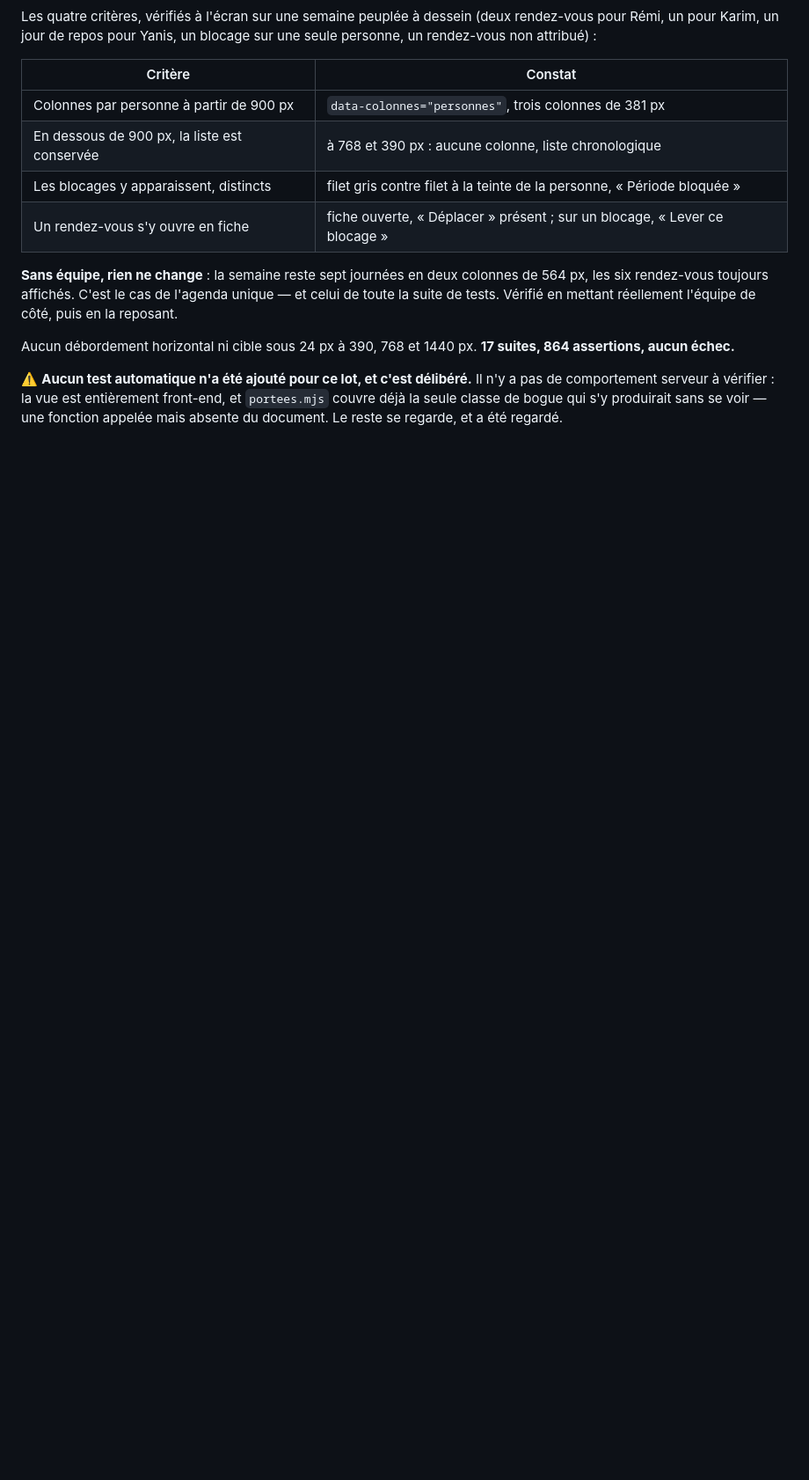
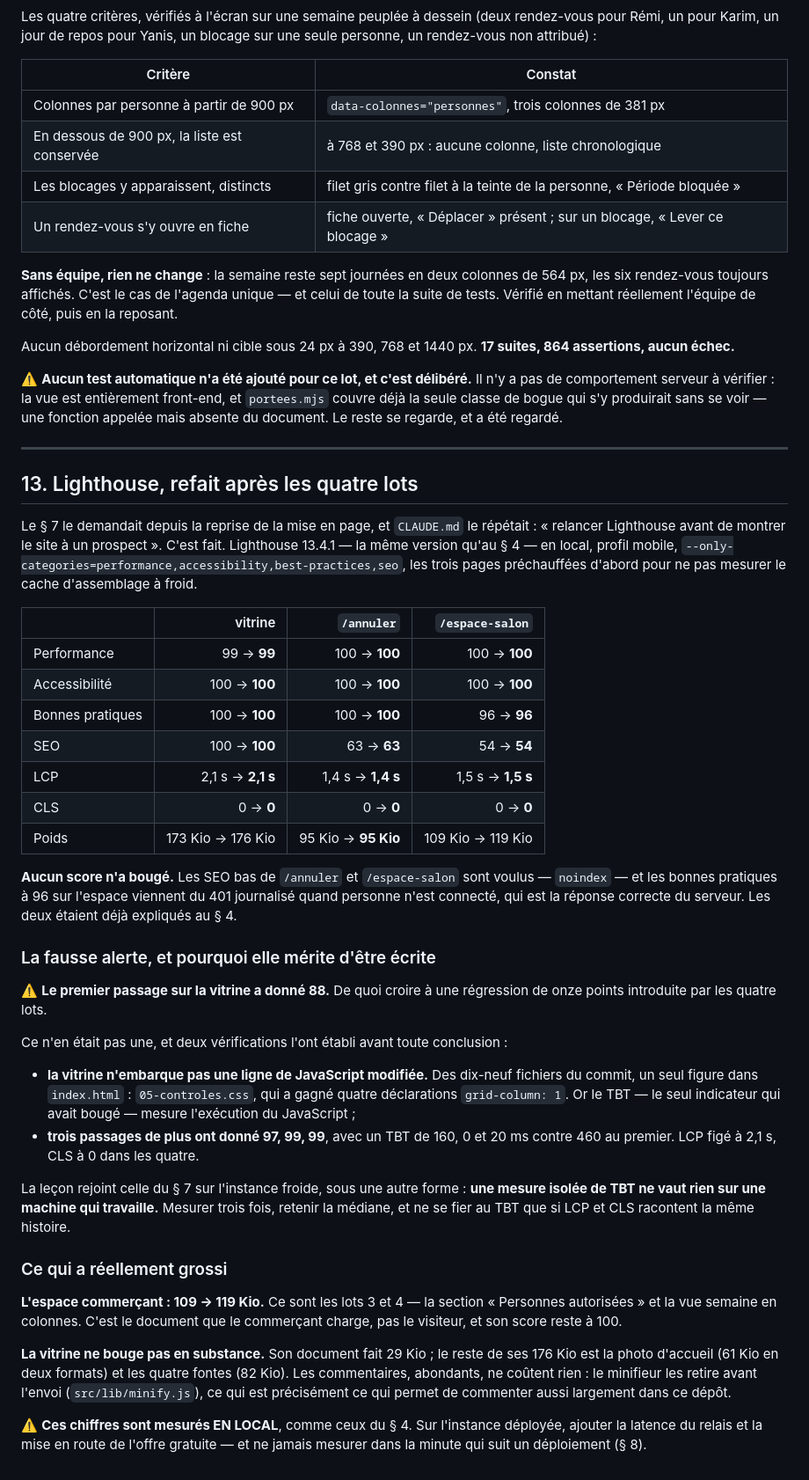
Before and after one commit to leio9485/maquette-barbier, a Markdown page: RAPPORT.md, the part around the change. Shown at 88% size. GitHub-like rendering; blank space fills up the shorter version.

Commit message:
Les chiffres Lighthouse refaits, et le passage qui accusait la machine
CLAUDE.md demandait de relancer Lighthouse avant de montrer le site a un
prospect : les chiffres dataient d avant la reprise de la mise en page. C est
fait, en 13.4.1 — la meme version que la mesure de reference — en local, profil
mobile, memes categories, les trois pages prechauffees pour ne pas mesurer le
cache d assemblage a froid.

Aucun score n a bouge : vitrine 99 / 100 / 100 / 100, /annuler 100 / 100 / 100 /
63, /espace-salon 100 / 100 / 96 / 54. LCP et CLS identiques. Les SEO bas et les
bonnes pratiques a 96 restent voulus, et etaient deja expliques au § 4.

LA FAUSSE ALERTE, ECRITE PARCE QU ELLE SE REPRODUIRA

Le premier passage sur la vitrine a donne 88, de quoi croire a onze points
perdus dans les quatre lots. Deux verifications ont dit le contraire avant toute
conclusion : la vitrine n embarque pas une ligne de JavaScript modifiee — un
seul des dix-neuf fichiers du commit figure dans index.html, et c est une
feuille de style — alors que le TBT, seul indicateur a avoir bouge, mesure l
execution du JavaScript. Puis trois passages de plus ont donne 97, 99 et 99,
avec un TBT de 160, 0 et 20 ms contre 460 au premier, LCP et CLS figes.

C etait la machine qui travaillait, pas le site. Meme piege que la mesure sur
instance froide du § 7. La regle est desormais ecrite : mesurer trois fois,
retenir la mediane, et ne se fier au TBT que si LCP et CLS racontent la meme
histoire.

CE QUI A REELLEMENT GROSSI

L espace commercant passe de 109 a 119 Kio : ce sont les lots 3 et 4. C est le
document du commercant, pas celui du visiteur, et son score reste a 100. La
vitrine ne bouge pas en substance — son document fait 29 Kio, le reste etant la
photo d accueil et les quatre fontes. Les commentaires ne coutent rien, le
minifieur les retire avant l envoi.

Co-Authored-By: Claude Opus 5 <noreply@anthropic.com>

```diff
--- a/RAPPORT.md
+++ b/RAPPORT.md
@@ -1242,3 +1242,65 @@ Il n'y a pas de comportement serveur à vérifier : la vue est entièrement
 front-end, et `portees.mjs` couvre déjà la seule classe de bogue qui s'y
 produirait sans se voir — une fonction appelée mais absente du document. Le
 reste se regarde, et a été regardé.
+
+---
+
+## 13. Lighthouse, refait après les quatre lots
+
+Le § 7 le demandait depuis la reprise de la mise en page, et `CLAUDE.md` le
+répétait : « relancer Lighthouse avant de montrer le site à un prospect ».
+C'est fait. Lighthouse 13.4.1 — la même version qu'au § 4 — en local, profil
+mobile, `--only-categories=performance,accessibility,best-practices,seo`, les
+trois pages préchauffées d'abord pour ne pas mesurer le cache d'assemblage à
+froid.
+
+| | vitrine | `/annuler` | `/espace-salon` |
+|---|---:|---:|---:|
+| Performance | 99 → **99** | 100 → **100** | 100 → **100** |
+| Accessibilité | 100 → **100** | 100 → **100** | 100 → **100** |
+| Bonnes pratiques | 100 → **100** | 100 → **100** | 96 → **96** |
+| SEO | 100 → **100** | 63 → **63** | 54 → **54** |
+| LCP | 2,1 s → **2,1 s** | 1,4 s → **1,4 s** | 1,5 s → **1,5 s** |
+| CLS | 0 → **0** | 0 → **0** | 0 → **0** |
+| Poids | 173 Kio → 176 Kio | 95 Kio → **95 Kio** | 109 Kio → 119 Kio |
+
+**Aucun score n'a bougé.** Les SEO bas de `/annuler` et `/espace-salon` sont
+voulus — `noindex` — et les bonnes pratiques à 96 sur l'espace viennent du
+401 journalisé quand personne n'est connecté, qui est la réponse correcte du
+serveur. Les deux étaient déjà expliqués au § 4.
+
+### La fausse alerte, et pourquoi elle mérite d'être écrite
+
+⚠️ **Le premier passage sur la vitrine a donné 88.** De quoi croire à une
+régression de onze points introduite par les quatre lots.
+
+Ce n'en était pas une, et deux vérifications l'ont établi avant toute
+conclusion :
+
+- **la vitrine n'embarque pas une ligne de JavaScript modifiée.** Des dix-neuf
+  fichiers du commit, un seul figure dans `index.html` : `05-controles.css`,
+  qui a gagné quatre déclarations `grid-column: 1`. Or le TBT — le seul
+  indicateur qui avait bougé — mesure l'exécution du JavaScript ;
+- **trois passages de plus ont donné 97, 99, 99**, avec un TBT de 160, 0 et
+  20 ms contre 460 au premier. LCP figé à 2,1 s, CLS à 0 dans les quatre.
+
+La leçon rejoint celle du § 7 sur l'instance froide, sous une autre forme :
+**une mesure isolée de TBT ne vaut rien sur une machine qui travaille.**
+Mesurer trois fois, retenir la médiane, et ne se fier au TBT que si LCP et CLS
+racontent la même histoire.
+
+### Ce qui a réellement grossi
+
+**L'espace commerçant : 109 → 119 Kio.** Ce sont les lots 3 et 4 — la section
+« Personnes autorisées » et la vue semaine en colonnes. C'est le document que
+le commerçant charge, pas le visiteur, et son score reste à 100.
+
+**La vitrine ne bouge pas en substance.** Son document fait 29 Kio ; le reste
+de ses 176 Kio est la photo d'accueil (61 Kio en deux formats) et les quatre
+fontes (82 Kio). Les commentaires, abondants, ne coûtent rien : le minifieur
+les retire avant l'envoi (`src/lib/minify.js`), ce qui est précisément ce qui
+permet de commenter aussi largement dans ce dépôt.
+
+⚠️ **Ces chiffres sont mesurés EN LOCAL**, comme ceux du § 4. Sur l'instance
+déployée, ajouter la latence du relais et la mise en route de l'offre
+gratuite — et ne jamais mesurer dans la minute qui suit un déploiement (§ 8).
```
Also changed, not shown: CLAUDE.md (+24 -8 lines).
